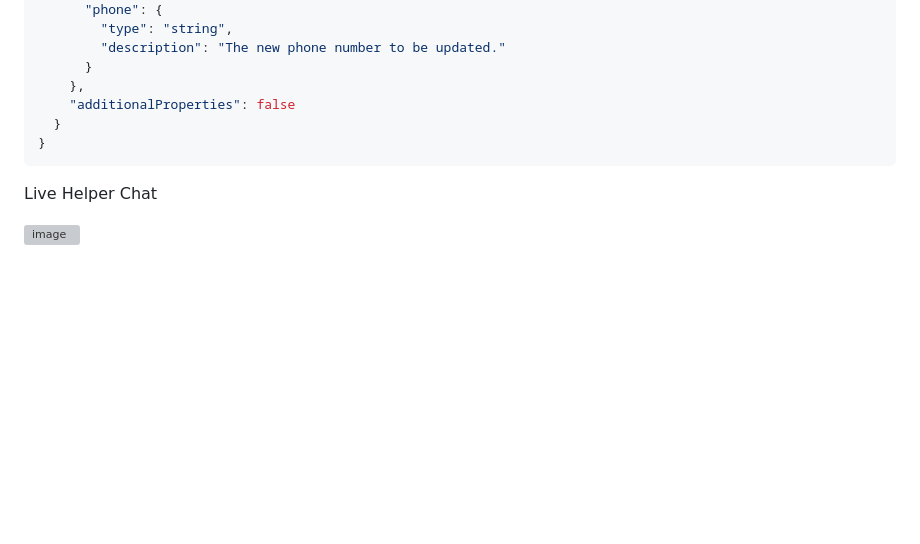
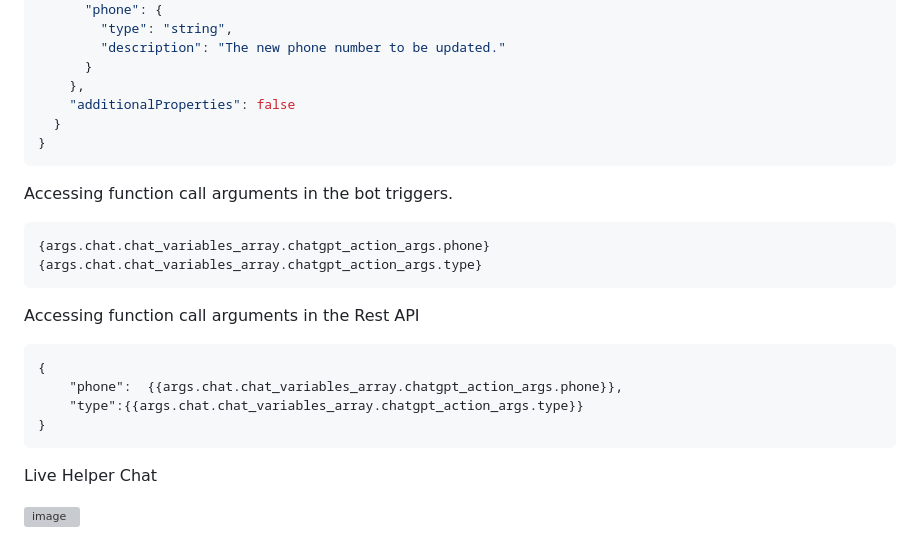
Before and after one commit to LiveHelperChat/chatGPT, a Markdown page: README.md, the part around the change. Rendered like a GitHub page; blank space fills up the shorter version; grey boxes are pictures that could not be loaded.

Commit message:
Sample how to access arguments

````diff
--- a/README.md
+++ b/README.md
@@ -177,6 +177,22 @@ Chat GPT function definition
 }
 ```
 
+Accessing function call arguments in the bot triggers.
+
+```
+{args.chat.chat_variables_array.chatgpt_action_args.phone}
+{args.chat.chat_variables_array.chatgpt_action_args.type}
+```
+
+Accessing function call arguments in the Rest API
+
+```
+{
+    "phone":  {{args.chat.chat_variables_array.chatgpt_action_args.phone}},
+    "type":{{args.chat.chat_variables_array.chatgpt_action_args.type}}
+}
+```
+
 Live Helper Chat
 
 ![image](https://github.com/user-attachments/assets/8839d268-f15b-4101-bb95-7460dd8a8c13)
````
